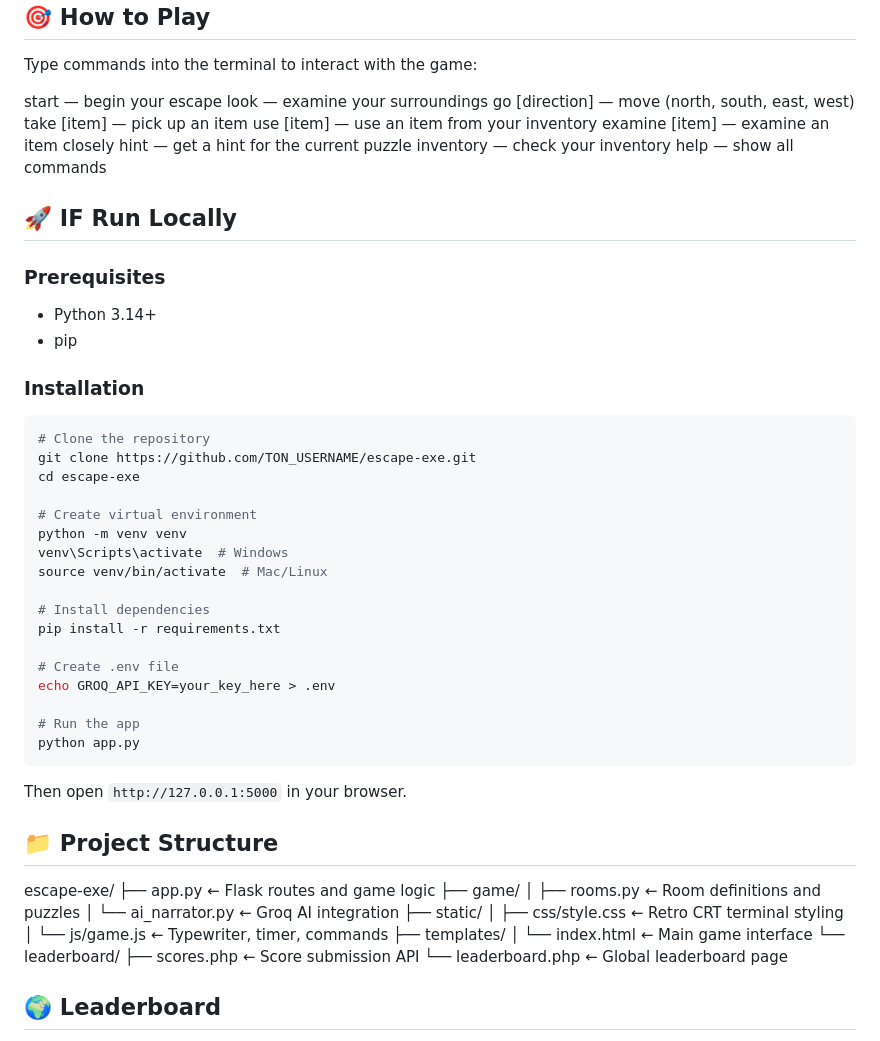
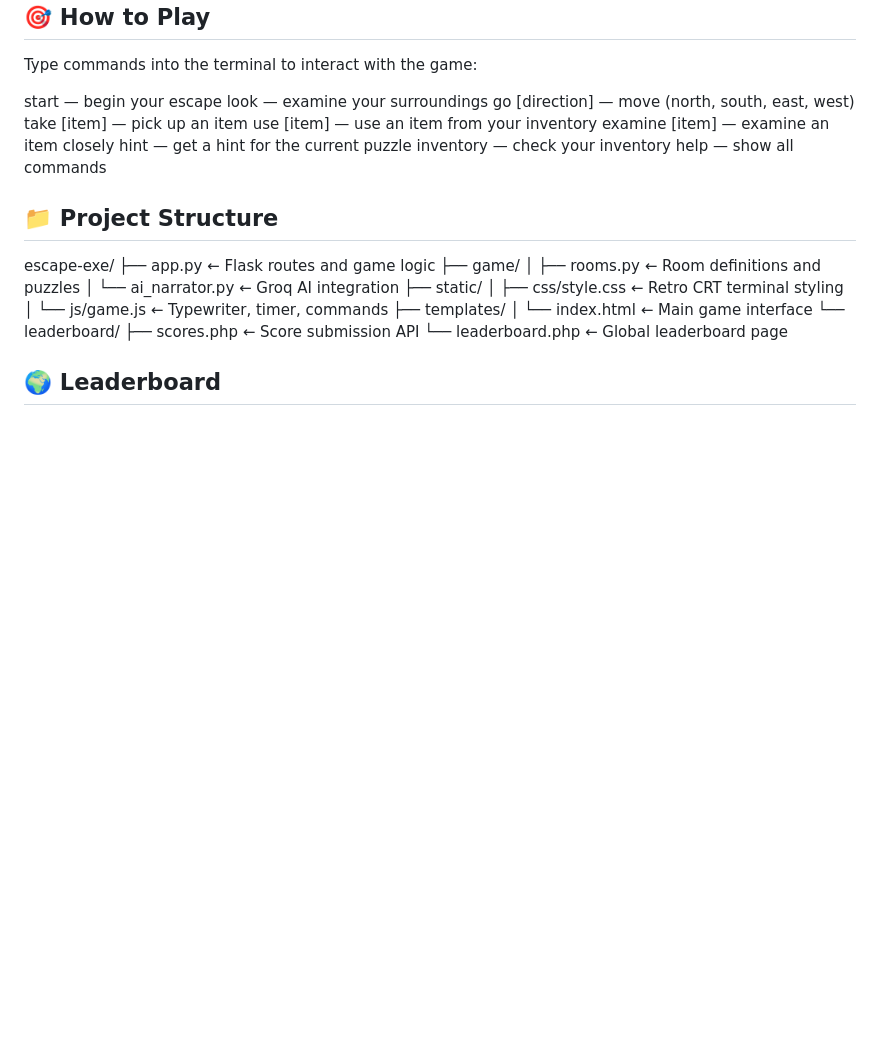
Before and after one commit to JJulioR/escape-exe, a Markdown page: README.md, the part around the change. Drawn GitHub-style; blank space fills up the shorter version.

Commit message:
Remove local run instructions
Removed local run instructions from README.

````diff
--- a/README.md
+++ b/README.md
@@ -45,36 +45,6 @@ hint           — get a hint for the current puzzle
 inventory      — check your inventory
 help           — show all commands
 
-## 🚀 IF Run Locally
-
-### Prerequisites
-- Python 3.14+
-- pip
-
-### Installation
-
-```bash
-# Clone the repository
-git clone https://github.com/TON_USERNAME/escape-exe.git
-cd escape-exe
-
-# Create virtual environment
-python -m venv venv
-venv\Scripts\activate  # Windows
-source venv/bin/activate  # Mac/Linux
-
-# Install dependencies
-pip install -r requirements.txt
-
-# Create .env file
-echo GROQ_API_KEY=your_key_here > .env
-
-# Run the app
-python app.py
-```
-
-Then open `http://127.0.0.1:5000` in your browser.
-
 ## 📁 Project Structure
 escape-exe/
 ├── app.py              ← Flask routes and game logic
````
